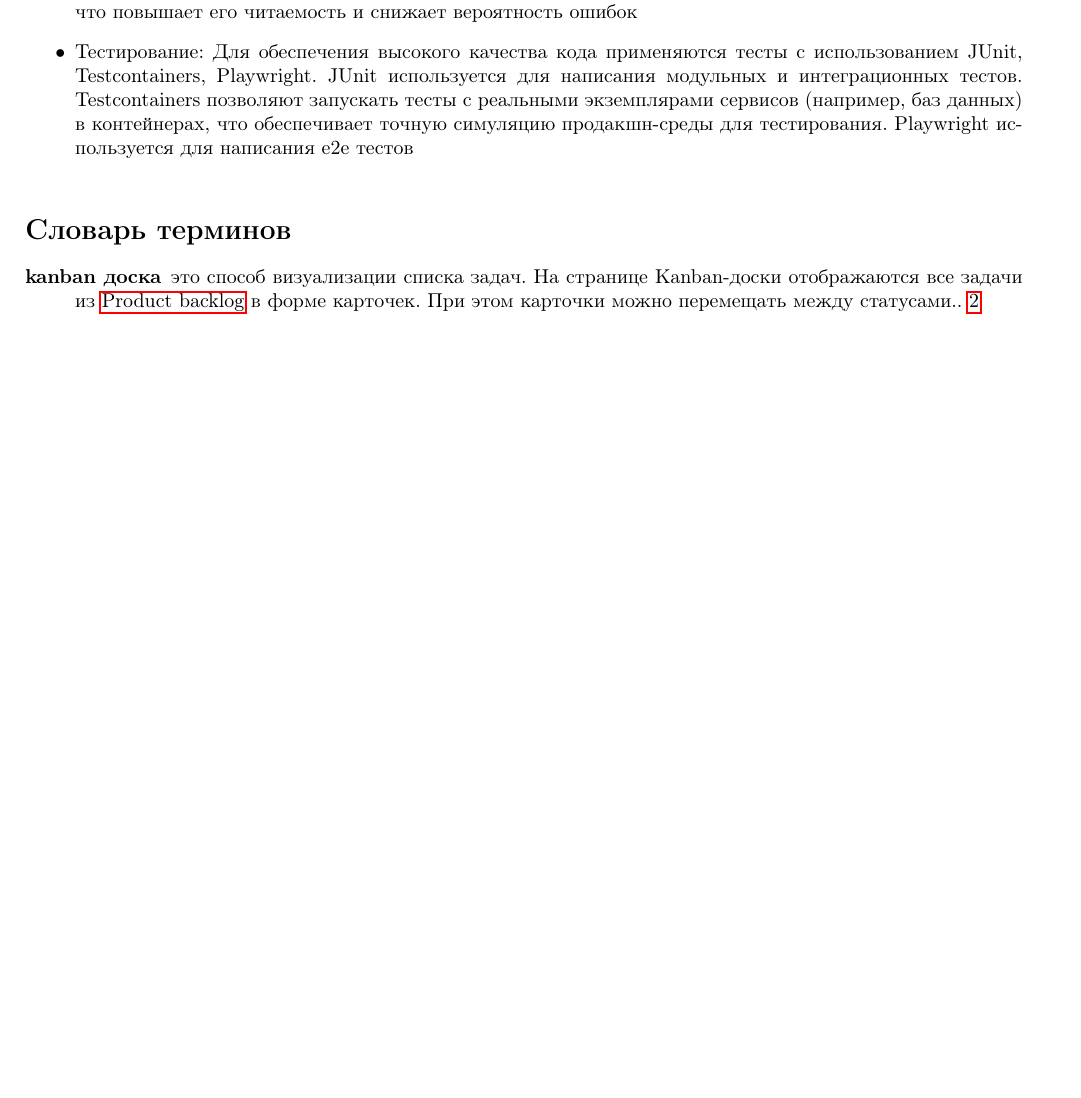
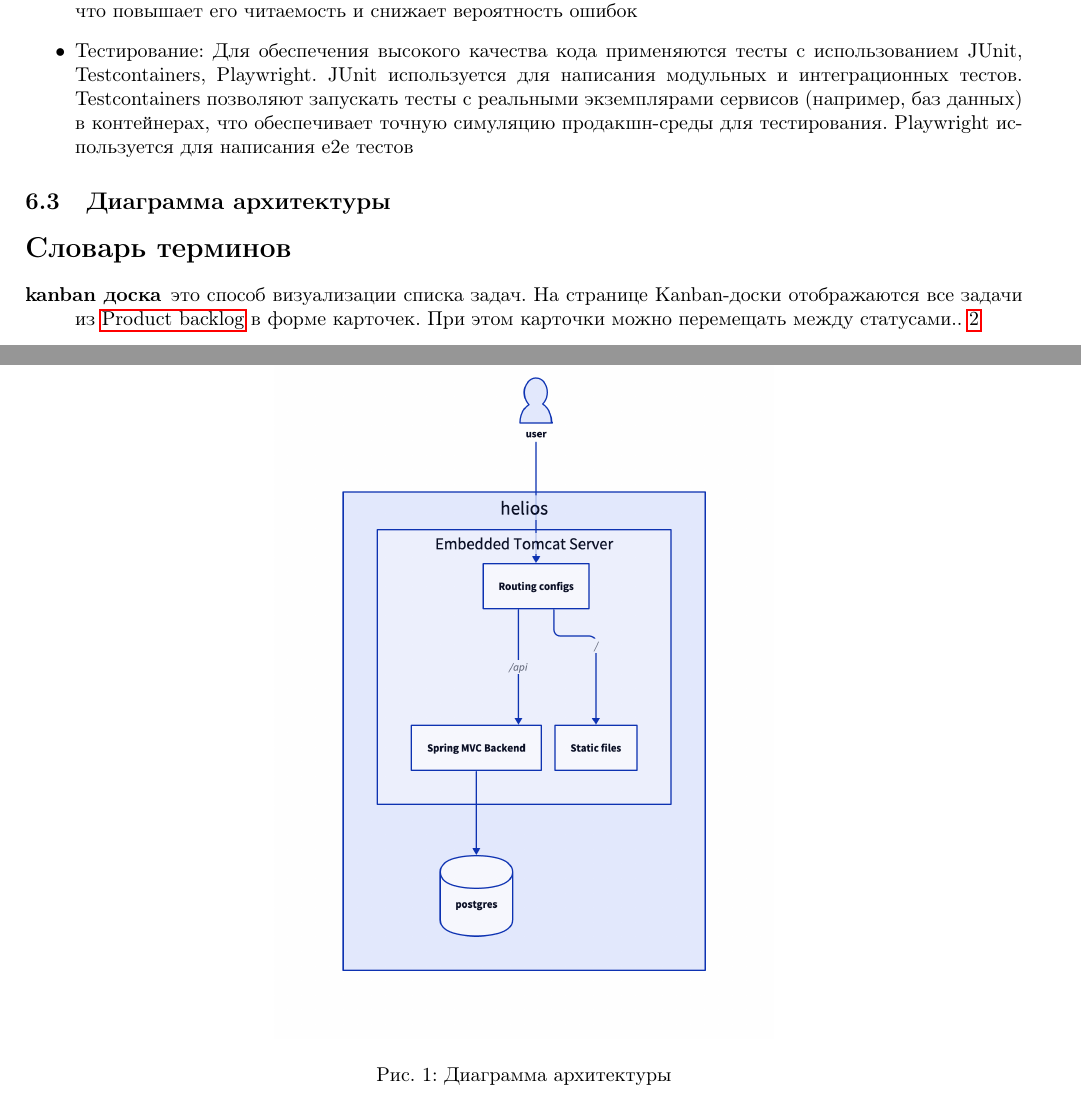
Before and after one commit to forafox/Zadachnik, a LaTeX document (srs/main.tex, which reads srs/architecture.tex): part of page 4 of 5 before the commit and two parts of pages 4 and 5 of 6 after it, the two joined at a grey line, cut so that both start at the same text, the shorter picture padded with empty space. Compiled offline with pdfLaTeX.

Commit message:
add architrecture diagram

```diff
--- a/srs/architecture.tex
+++ b/srs/architecture.tex
@@ -14,3 +14,10 @@
     \item Логирование и мониторинг: Логирование реализуется с использованием Logback для записи событий и ошибок в консоль. Для удобного и структурированного логирования применяется аспектно-ориентированное программирование (AOP), которое позволяет внедрять логи в бизнес-логику без изменения самого кода, что повышает его читаемость и снижает вероятность ошибок
     \item Тестирование: Для обеспечения высокого качества кода применяются тесты с использованием JUnit, Testcontainers, Playwright. JUnit используется для написания модульных и интеграционных тестов. Testcontainers позволяют запускать тесты с реальными экземплярами сервисов (например, баз данных) в контейнерах, что обеспечивает точную симуляцию продакшн-среды для тестирования. Playwright используется для написания e2e тестов
 \end{itemize}
+
+\subsection{Диаграмма архитектуры}
+\begin{figure}
+  \centering
+  \includegraphics[width=0.5\textwidth]{./architecture.png}
+  \caption{Диаграмма архитектуры}
+\end{figure}
--- a/srs/main.tex
+++ b/srs/main.tex
@@ -2,6 +2,7 @@
 \usepackage[T2A]{fontenc}
 \usepackage[utf8]{inputenc}
 \usepackage{hyperref}
+\usepackage{graphicx}
 \usepackage[english,russian]{babel}
 % For... glossary
 \usepackage[toc,translate=babel]{glossaries}
```
Also changed, not shown: srs/architecture.png (added).
